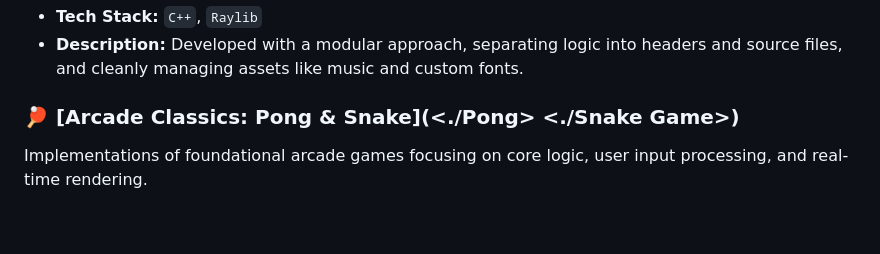
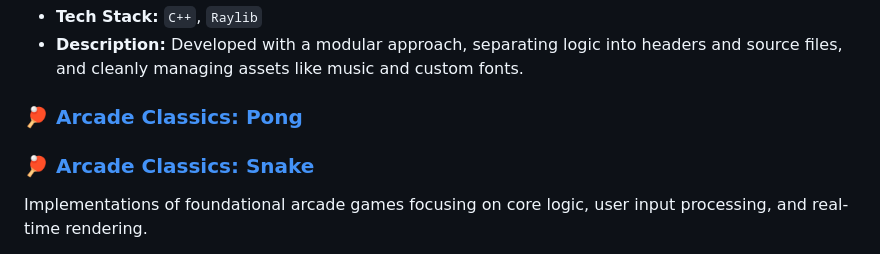
Before and after one commit to ZuziakF/Filip_Zuziak_Portfolio, a Markdown page: README.md, the part around the change. Rendered like a GitHub page; blank space fills up the shorter version.

```diff
--- a/README.md
+++ b/README.md
@@ -63,7 +63,8 @@ A classic Tetris implementation built to master memory management, game loops, a
 * **Description:** Developed with a modular approach, separating logic into headers and source files, and cleanly managing assets like music and custom fonts.
 
 
-### 🏓 [Arcade Classics: Pong & Snake](<./Pong> <./Snake Game>)
+### 🏓 [Arcade Classics: Pong](<./Pong>)
+### 🏓 [Arcade Classics: Snake](<./Snake Game>)
 Implementations of foundational arcade games focusing on core logic, user input processing, and real-time rendering.
 * **Pong:** Written in `C++` using the `Raylib` framework. Features a Player vs. Computer mode with basic AI paddle mechanics.
 * **Snake:** Written in `Python` utilizing the built-in `turtle` graphics library.
```
